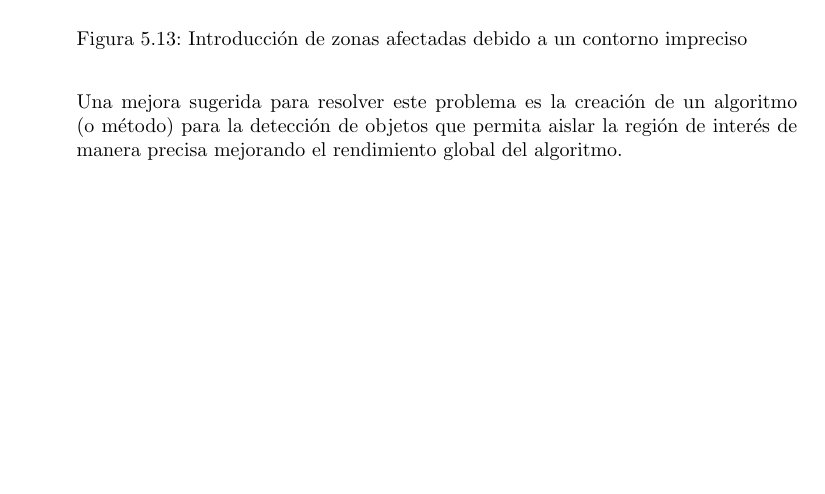
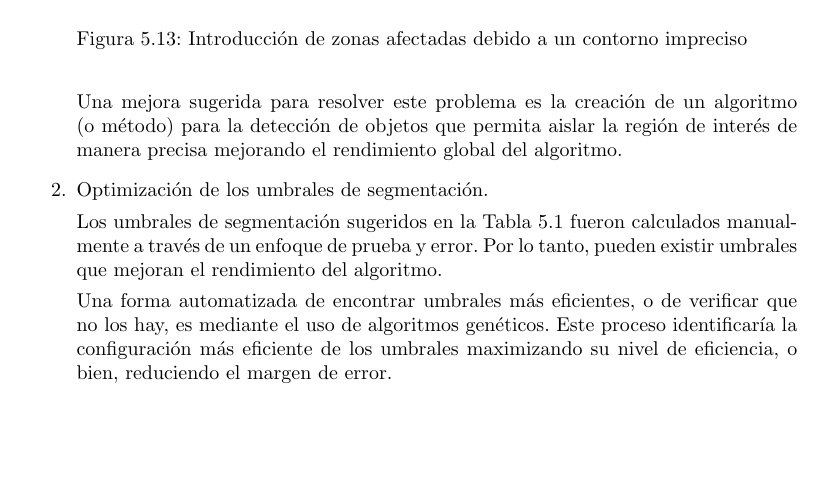
Before and after one commit to LindermanDgz/coffee-leaves-classification, a LaTeX book (docs/src/CoffeeLeavesClassification.tex, which reads docs/src/Conclusions.tex): part of page 45 of 48, cut so that both start at the same text. Compiled offline with pdfLaTeX.

Commit message:
Add enhancement 2: genetic algorithms for segmentation threshold optimization

```diff
--- a/docs/src/Conclusions.tex
+++ b/docs/src/Conclusions.tex
@@ -154,4 +154,10 @@ La \Cref{img:issue_countour_rgb} muestra el contorno asignado a una hoja saludab
 
 Una mejora sugerida para resolver este problema es la creación de un algoritmo (o método) para la detección de objetos que permita aislar la región de interés de manera precisa mejorando el rendimiento global del algoritmo.
 
+\item Optimización de los umbrales de segmentación.
+
+Los umbrales de segmentación sugeridos en la \Cref{table:recommended_segmentation} fueron calculados manualmente a través de un enfoque de prueba y error. Por lo tanto, pueden existir umbrales que mejoran el rendimiento del algoritmo.
+
+Una forma automatizada de encontrar umbrales más eficientes, o de verificar que no los hay, es mediante el uso de algoritmos genéticos. Este proceso identificaría la configuración más eficiente de los umbrales maximizando su nivel de eficiencia, o bien, reduciendo el margen de error.
+
 \end{enumerate}
```
